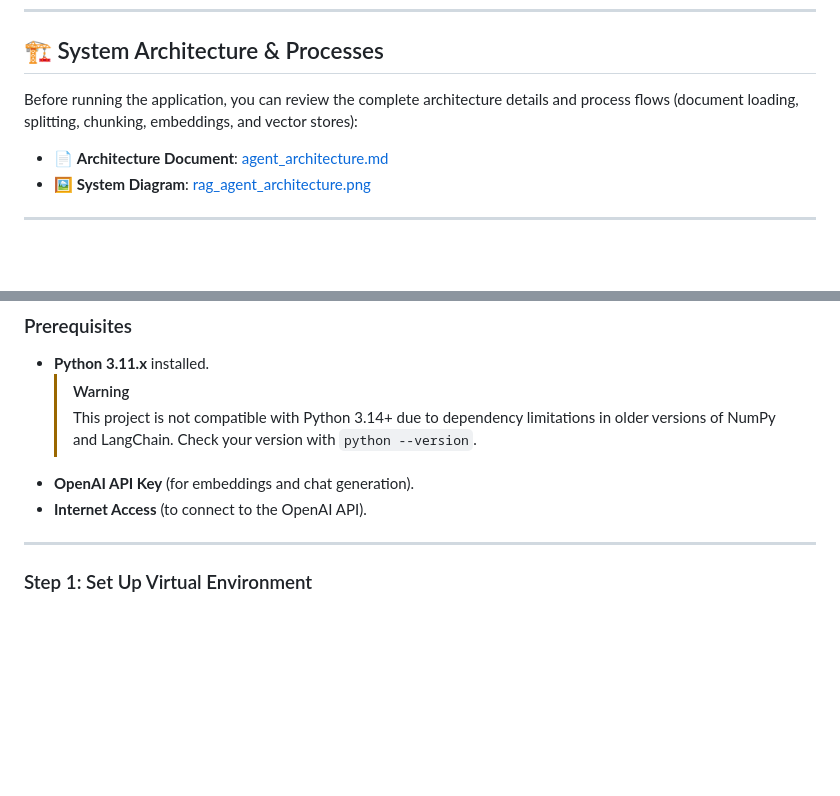
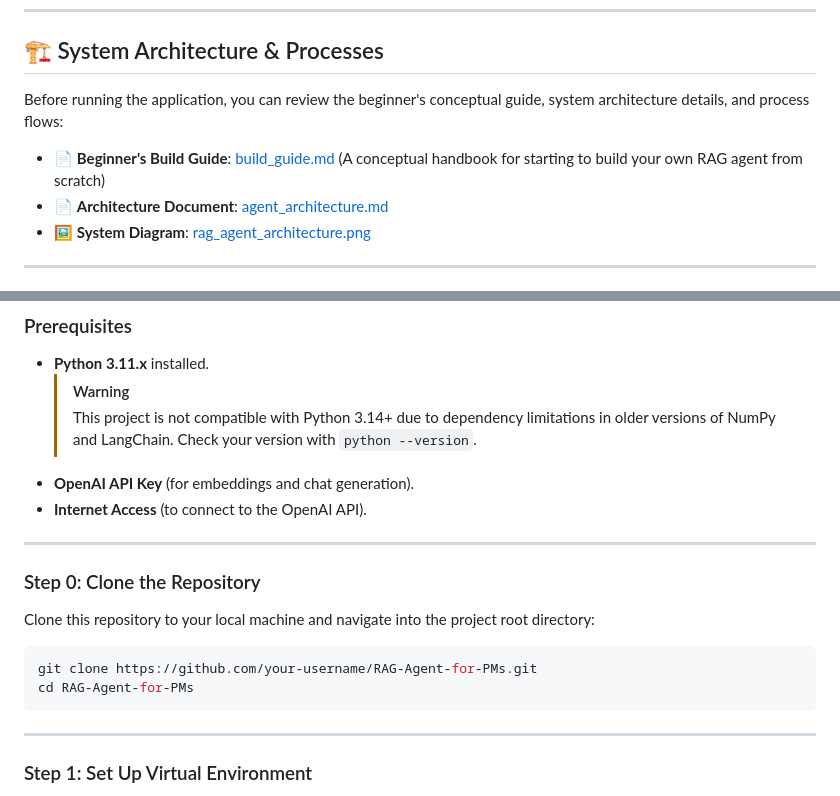
Before and after one commit to sssaloni/RAG-Agent-for-PMs, a Markdown page: README.md, 2 parts joined by grey strips. Rendered like a GitHub page; blank space fills up the shorter version.

````diff
--- a/README.md
+++ b/README.md
@@ -6,7 +6,8 @@ An interactive Retrieval-Augmented Generation (RAG) system for Product Managers
 
 ## 🏗️ System Architecture & Processes
 
-Before running the application, you can review the complete architecture details and process flows (document loading, splitting, chunking, embeddings, and vector stores):
+Before running the application, you can review the beginner's conceptual guide, system architecture details, and process flows:
+*   📄 **Beginner's Build Guide**: [build_guide.md](build_guide.md) (A conceptual handbook for starting to build your own RAG agent from scratch)
 *   📄 **Architecture Document**: [agent_architecture.md](agent_architecture.md)
 *   🖼️ **System Diagram**: [rag_agent_architecture.png](rag_agent_architecture.png)
 
@@ -22,6 +23,17 @@ Follow these steps to set up the environment, ingest documents, and run the quer
     > This project is not compatible with Python 3.14+ due to dependency limitations in older versions of NumPy and LangChain. Check your version with `python --version`.
 *   **OpenAI API Key** (for embeddings and chat generation).
 *   **Internet Access** (to connect to the OpenAI API).
+
+---
+
+### Step 0: Clone the Repository
+
+Clone this repository to your local machine and navigate into the project root directory:
+
+```bash
+git clone https://github.com/your-username/RAG-Agent-for-PMs.git
+cd RAG-Agent-for-PMs
+```
 
 ---
 
````
